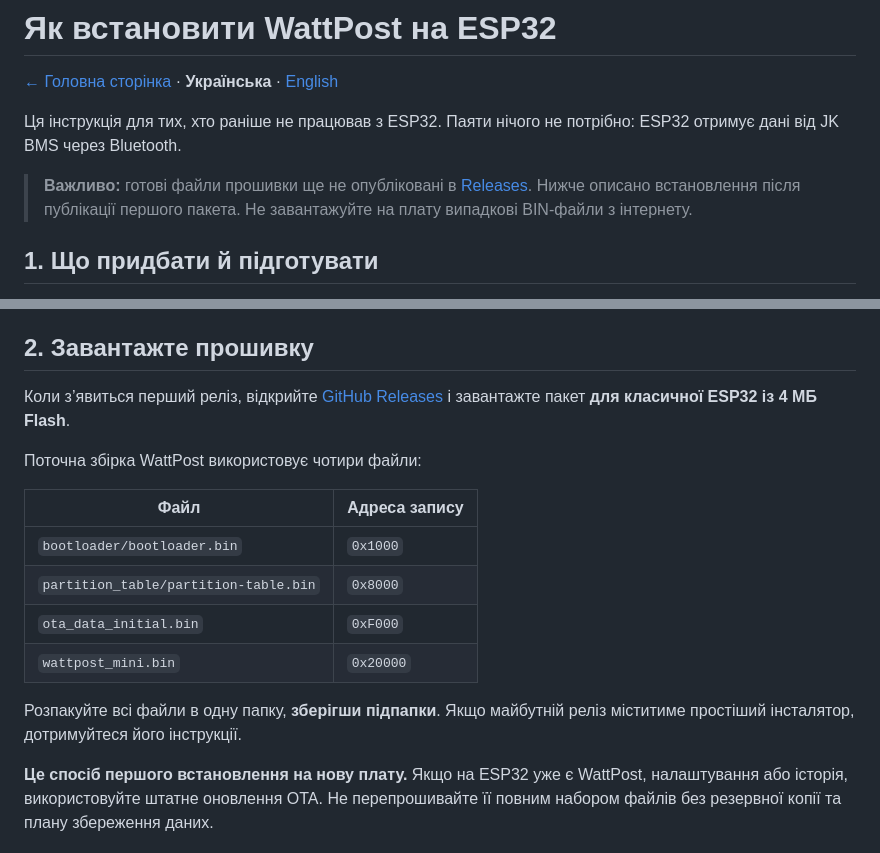
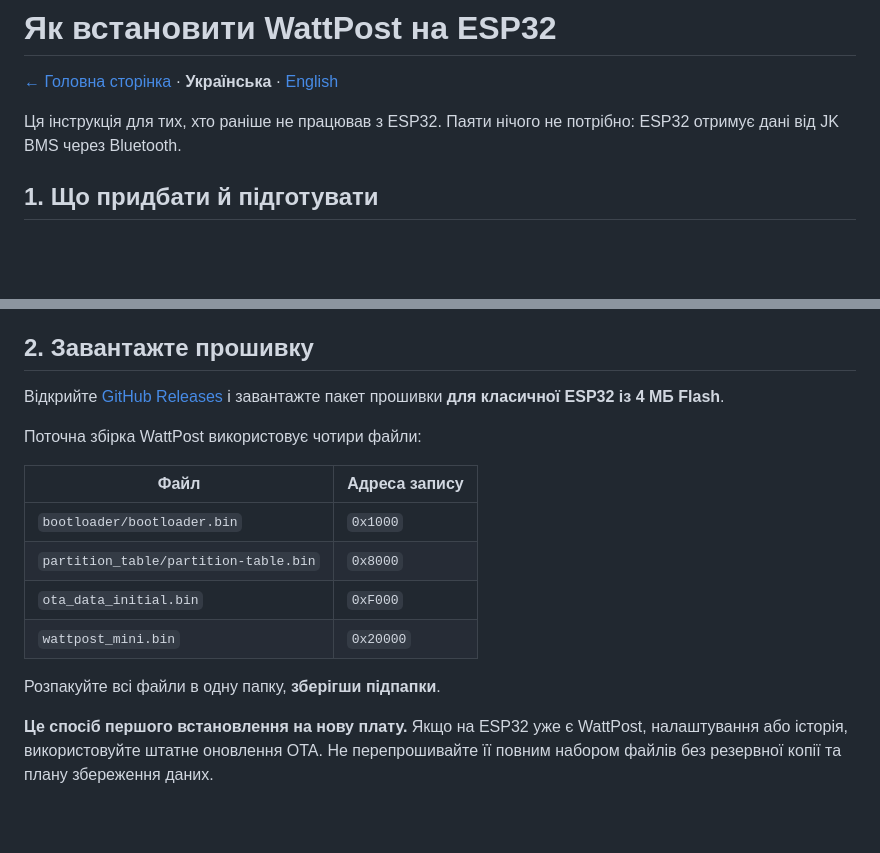
Before and after one commit to DJZeuS21/WattPost-ESP32, a Markdown page: docs/INSTALLATION.md, 2 parts joined by grey strips. GitHub-like rendering; blank space fills up the shorter version.

Commit message:
Remove temporary release-status notes from installation guides

```diff
--- a/docs/INSTALLATION.md
+++ b/docs/INSTALLATION.md
@@ -3,8 +3,6 @@
 [← Головна сторінка](../README.md) · **Українська** · [English](INSTALLATION.en.md)
 
 Ця інструкція для тих, хто раніше не працював з ESP32. Паяти нічого не потрібно: ESP32 отримує дані від JK BMS через Bluetooth.
-
-> **Важливо:** готові файли прошивки ще не опубліковані в [Releases](https://github.com/DJZeuS21/WattPost-ESP32/releases). Нижче описано встановлення після публікації першого пакета. Не завантажуйте на плату випадкові BIN-файли з інтернету.
 
 ## 1. Що придбати й підготувати
 
@@ -18,7 +16,7 @@ ESP32 можна живити звичайним USB-адаптером. Не п
 
 ## 2. Завантажте прошивку
 
-Коли з’явиться перший реліз, відкрийте [GitHub Releases](https://github.com/DJZeuS21/WattPost-ESP32/releases) і завантажте пакет **для класичної ESP32 із 4 МБ Flash**.
+Відкрийте [GitHub Releases](https://github.com/DJZeuS21/WattPost-ESP32/releases) і завантажте пакет прошивки **для класичної ESP32 із 4 МБ Flash**.
 
 Поточна збірка WattPost використовує чотири файли:
 
@@ -29,7 +27,7 @@ ESP32 можна живити звичайним USB-адаптером. Не п
 | `ota_data_initial.bin` | `0xF000` |
 | `wattpost_mini.bin` | `0x20000` |
 
-Розпакуйте всі файли в одну папку, **зберігши підпапки**. Якщо майбутній реліз міститиме простіший інсталятор, дотримуйтеся його інструкції.
+Розпакуйте всі файли в одну папку, **зберігши підпапки**.
 
 **Це спосіб першого встановлення на нову плату.** Якщо на ESP32 уже є WattPost, налаштування або історія, використовуйте штатне оновлення OTA. Не перепрошивайте її повним набором файлів без резервної копії та плану збереження даних.
 
```
Also changed, not shown: docs/INSTALLATION.en.md (+2 -4 lines).
